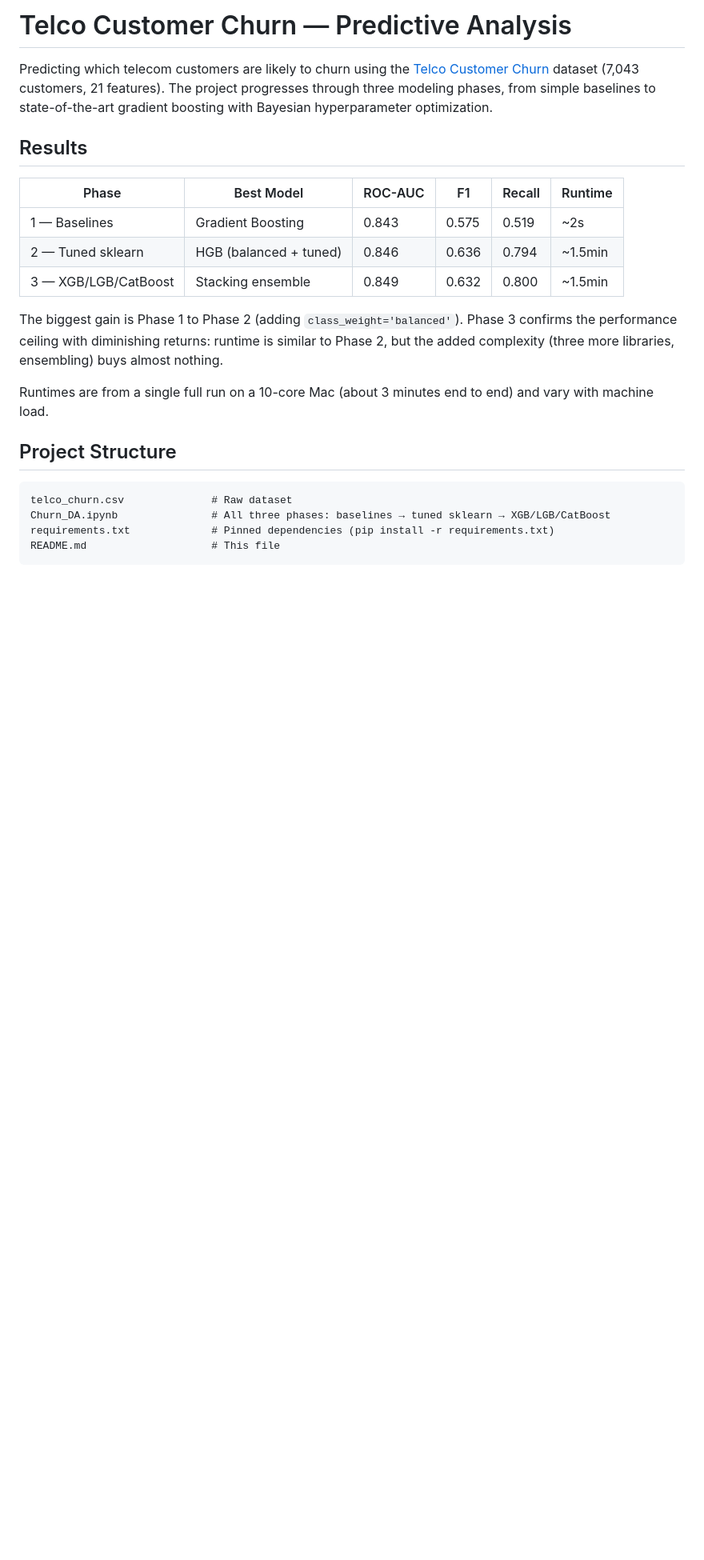
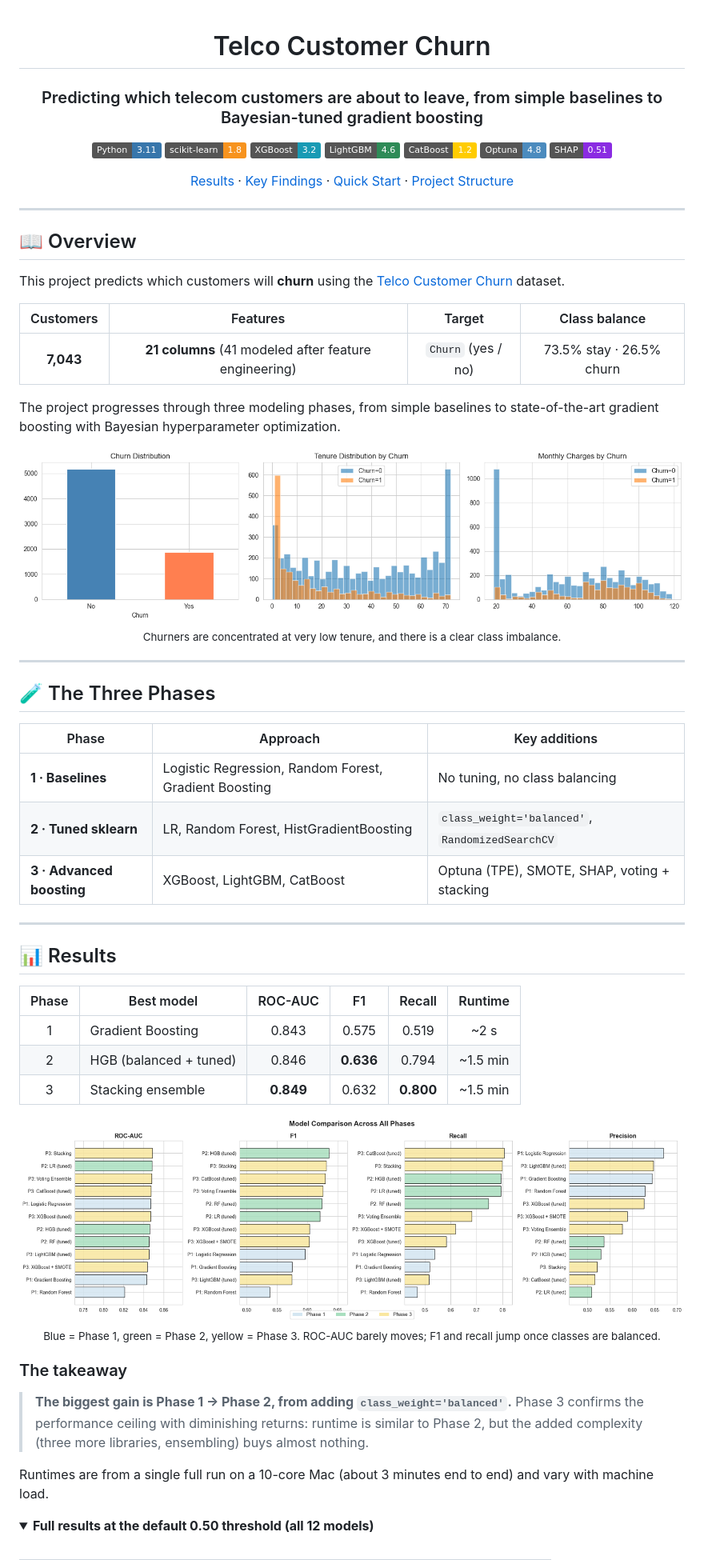
Before and after one commit to andreslunagodoy/data_churn, a Markdown page: README.md, the part around one of its changes. Shown at 80% size. Rendered like a GitHub page; pictures changed too: images/churn_overview.png (added), images/model_comparison.png (added); folded sections open; badges without logos; blank space fills up the shorter version.

Commit message:
Redesign README with figures and collapsible results

````diff
--- a/README.md
+++ b/README.md
@@ -1,25 +1,72 @@
-# Telco Customer Churn — Predictive Analysis
+<div align="center">
 
-Predicting which telecom customers are likely to churn using the [Telco Customer Churn](https://www.kaggle.com/datasets/blastchar/telco-customer-churn) dataset (7,043 customers, 21 features). The project progresses through three modeling phases, from simple baselines to state-of-the-art gradient boosting with Bayesian hyperparameter optimization.
+# Telco Customer Churn
 
-## Results
+### Predicting which telecom customers are about to leave, from simple baselines to Bayesian-tuned gradient boosting
 
-| Phase | Best Model | ROC-AUC | F1 | Recall | Runtime |
-|-------|-----------|---------|-----|--------|---------|
-| 1 — Baselines | Gradient Boosting | 0.843 | 0.575 | 0.519 | ~2s |
-| 2 — Tuned sklearn | HGB (balanced + tuned) | 0.846 | 0.636 | 0.794 | ~1.5min |
-| 3 — XGB/LGB/CatBoost | Stacking ensemble | 0.849 | 0.632 | 0.800 | ~1.5min |
+![Python](https://img.shields.io/badge/Python-3.11-3776AB?logo=python&logoColor=white)
+![scikit-learn](https://img.shields.io/badge/scikit--learn-1.8-F7931E?logo=scikitlearn&logoColor=white)
+![XGBoost](https://img.shields.io/badge/XGBoost-3.2-189AB4)
+![LightGBM](https://img.shields.io/badge/LightGBM-4.6-2E8B57)
+![CatBoost](https://img.shields.io/badge/CatBoost-1.2-FFCC00)
+![Optuna](https://img.shields.io/badge/Optuna-4.8-4B8BBE)
+![SHAP](https://img.shields.io/badge/SHAP-0.51-8A2BE2)
 
-The biggest gain is Phase 1 to Phase 2 (adding `class_weight='balanced'`). Phase 3 confirms the performance ceiling with diminishing returns: runtime is similar to Phase 2, but the added complexity (three more libraries, ensembling) buys almost nothing.
+[Results](#-results) · [Key Findings](#-key-findings) · [Quick Start](#-quick-start) · [Project Structure](#-project-structure)
+
+</div>
+
+---
+
+## 📖 Overview
+
+This project predicts which customers will **churn** using the [Telco Customer Churn](https://www.kaggle.com/datasets/blastchar/telco-customer-churn) dataset.
+
+| Customers | Features | Target | Class balance |
+|:---:|:---:|:---:|:---:|
+| **7,043** | **21 columns** (41 modeled after feature engineering) | `Churn` (yes / no) | 73.5% stay · 26.5% churn |
+
+The project progresses through three modeling phases, from simple baselines to state-of-the-art gradient boosting with Bayesian hyperparameter optimization.
+
+<div align="center">
+<img src="images/churn_overview.png" alt="Churn distribution, tenure by churn, and monthly charges by churn" width="900">
+<br><sub>Churners are concentrated at very low tenure, and there is a clear class imbalance.</sub>
+</div>
+
+---
+
+## 🧪 The Three Phases
+
+| Phase | Approach | Key additions |
+|-------|----------|---------------|
+| **1 · Baselines** | Logistic Regression, Random Forest, Gradient Boosting | No tuning, no class balancing |
+| **2 · Tuned sklearn** | LR, Random Forest, HistGradientBoosting | `class_weight='balanced'`, `RandomizedSearchCV` |
+| **3 · Advanced boosting** | XGBoost, LightGBM, CatBoost | Optuna (TPE), SMOTE, SHAP, voting + stacking |
+
+---
+
+## 📊 Results
+
+| Phase | Best model | ROC-AUC | F1 | Recall | Runtime |
+|:-----:|-----------|:-------:|:--:|:------:|:-------:|
+| 1 | Gradient Boosting | 0.843 | 0.575 | 0.519 | ~2 s |
+| 2 | HGB (balanced + tuned) | 0.846 | **0.636** | 0.794 | ~1.5 min |
+| 3 | Stacking ensemble | **0.849** | 0.632 | **0.800** | ~1.5 min |
+
+<div align="center">
+<img src="images/model_comparison.png" alt="Model comparison across all phases" width="950">
+<br><sub>Blue = Phase 1, green = Phase 2, yellow = Phase 3. ROC-AUC barely moves; F1 and recall jump once classes are balanced.</sub>
+</div>
+
+### The takeaway
+
+> **The biggest gain is Phase 1 → Phase 2, from adding `class_weight='balanced'`.**
+> Phase 3 confirms the performance ceiling with diminishing returns: runtime is similar to Phase 2, but the added complexity (three more libraries, ensembling) buys almost nothing.
 
 Runtimes are from a single full run on a 10-core Mac (about 3 minutes end to end) and vary with machine load.
 
-## Project Structure
+<details>
+<summary><b>Full results at the default 0.50 threshold (all 12 models)</b></summary>
 
-```
-telco_churn.csv              # Raw dataset
-Churn_DA.ipynb               # All three phases: baselines → tuned sklearn → XGB/LGB/CatBoost
-requirements.txt             # Pinned dependencies (pip install -r requirements.txt)
-README.md                    # This file
-```
+<br>
 
````
Also changed, not shown: other parts of README.md (+105 -14 lines), images/churn_rate_by_category.png (added), images/confusion_matrices.png (added), images/shap_importance.png (added), images/threshold_and_pr_curves.png (added).
